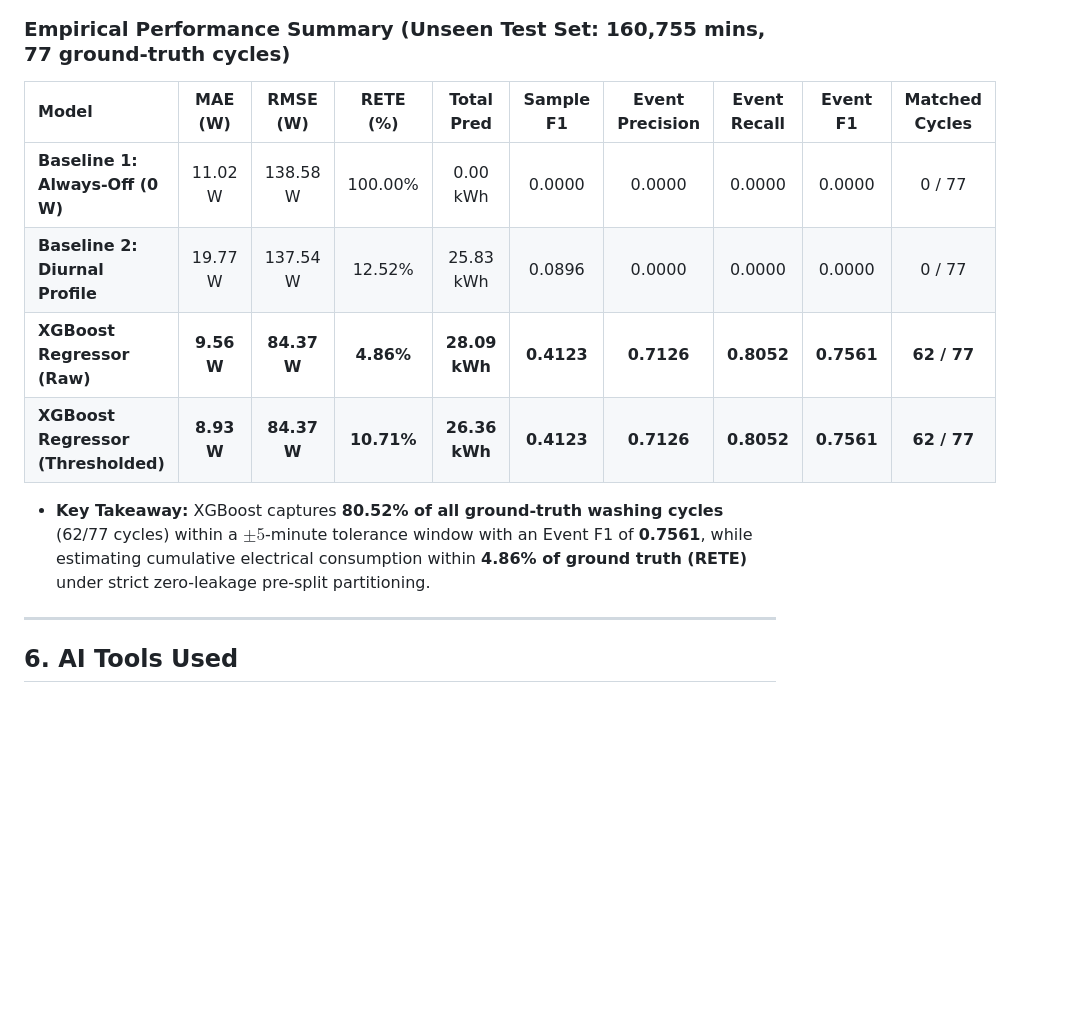
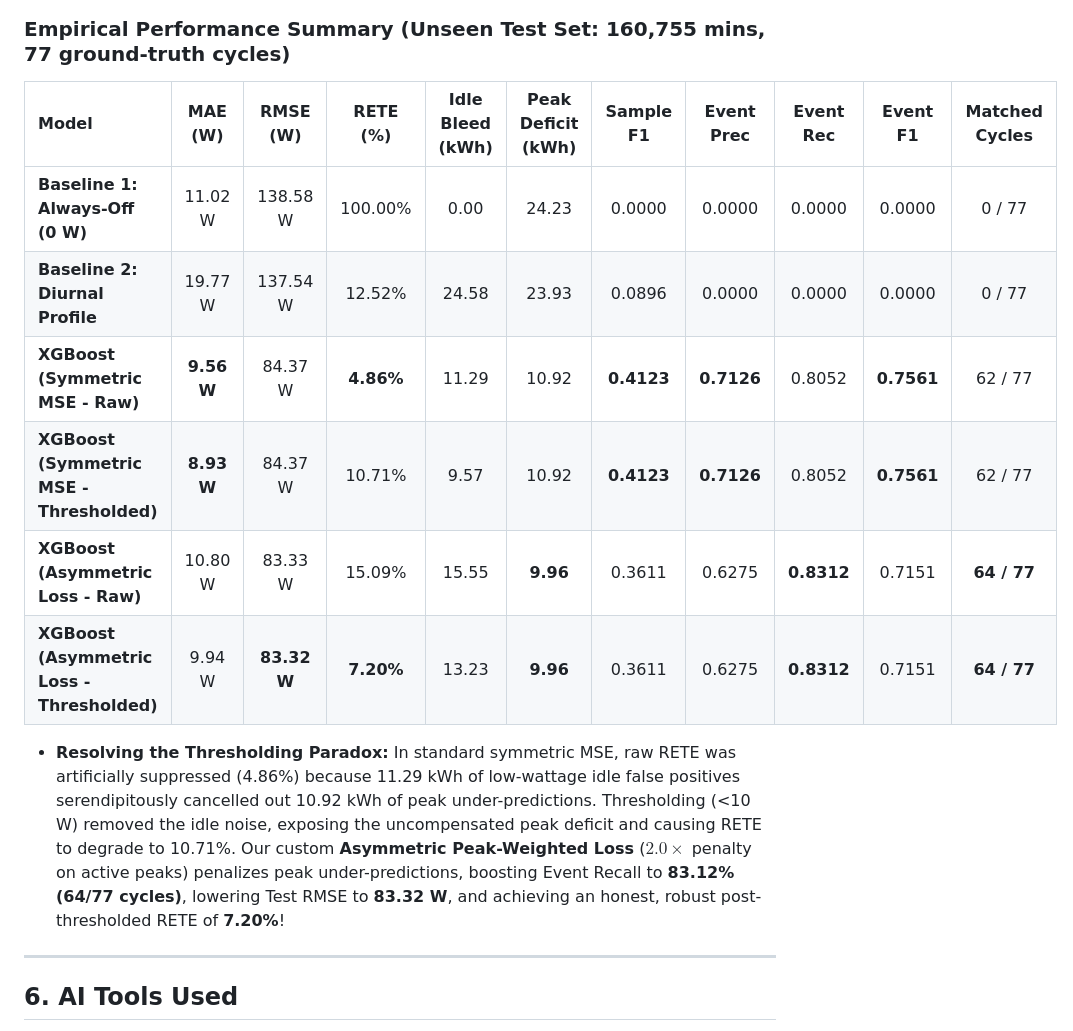
Before and after one commit to nooblancer/flock_ds, a Markdown page: README.md, the part around the change. Drawn GitHub-style; blank space fills up the shorter version.

Commit message:
fix(nilm): implement asymmetric loss to resolve thresholding paradox and residual cancellation

```diff
--- a/README.md
+++ b/README.md
@@ -138,14 +138,16 @@ Because a single static power measurement cannot differentiate a 2,000 W kettle
 
 ### Empirical Performance Summary (Unseen Test Set: 160,755 mins, 77 ground-truth cycles)
 
-| Model | MAE (W) | RMSE (W) | RETE (%) | Total Pred | Sample F1 | Event Precision | Event Recall | Event F1 | Matched Cycles |
-|:---|:---:|:---:|:---:|:---:|:---:|:---:|:---:|:---:|:---:|
-| **Baseline 1: Always-Off (0 W)** | 11.02 W | 138.58 W | 100.00% | 0.00 kWh | 0.0000 | 0.0000 | 0.0000 | 0.0000 | 0 / 77 |
-| **Baseline 2: Diurnal Profile** | 19.77 W | 137.54 W | 12.52% | 25.83 kWh | 0.0896 | 0.0000 | 0.0000 | 0.0000 | 0 / 77 |
-| **XGBoost Regressor (Raw)** | **9.56 W** | **84.37 W** | **4.86%** | **28.09 kWh** | **0.4123** | **0.7126** | **0.8052** | **0.7561** | **62 / 77** |
-| **XGBoost Regressor (Thresholded)**| **8.93 W** | **84.37 W** | **10.71%** | **26.36 kWh** | **0.4123** | **0.7126** | **0.8052** | **0.7561** | **62 / 77** |
+| Model | MAE (W) | RMSE (W) | RETE (%) | Idle Bleed (kWh) | Peak Deficit (kWh) | Sample F1 | Event Prec | Event Rec | Event F1 | Matched Cycles |
+|:---|:---:|:---:|:---:|:---:|:---:|:---:|:---:|:---:|:---:|:---:|
+| **Baseline 1: Always-Off (0 W)** | 11.02 W | 138.58 W | 100.00% | 0.00 | 24.23 | 0.0000 | 0.0000 | 0.0000 | 0.0000 | 0 / 77 |
+| **Baseline 2: Diurnal Profile** | 19.77 W | 137.54 W | 12.52% | 24.58 | 23.93 | 0.0896 | 0.0000 | 0.0000 | 0.0000 | 0 / 77 |
+| **XGBoost (Symmetric MSE - Raw)** | **9.56 W** | 84.37 W | **4.86%** | 11.29 | 10.92 | **0.4123** | **0.7126** | 0.8052 | **0.7561** | 62 / 77 |
+| **XGBoost (Symmetric MSE - Thresholded)**| **8.93 W** | 84.37 W | 10.71% | 9.57 | 10.92 | **0.4123** | **0.7126** | 0.8052 | **0.7561** | 62 / 77 |
+| **XGBoost (Asymmetric Loss - Raw)** | 10.80 W | 83.33 W | 15.09% | 15.55 | **9.96** | 0.3611 | 0.6275 | **0.8312** | 0.7151 | **64 / 77** |
+| **XGBoost (Asymmetric Loss - Thresholded)**| 9.94 W | **83.32 W** | **7.20%** | 13.23 | **9.96** | 0.3611 | 0.6275 | **0.8312** | 0.7151 | **64 / 77** |
 
-* **Key Takeaway:** XGBoost captures **80.52% of all ground-truth washing cycles** (62/77 cycles) within a $\pm 5$-minute tolerance window with an Event F1 of **0.7561**, while estimating cumulative electrical consumption within **4.86% of ground truth (RETE)** under strict zero-leakage pre-split partitioning.
+* **Resolving the Thresholding Paradox:** In standard symmetric MSE, raw RETE was artificially suppressed (4.86%) because 11.29 kWh of low-wattage idle false positives serendipitously cancelled out 10.92 kWh of peak under-predictions. Thresholding (<10 W) removed the idle noise, exposing the uncompensated peak deficit and causing RETE to degrade to 10.71%. Our custom **Asymmetric Peak-Weighted Loss** ($2.0\times$ penalty on active peaks) penalizes peak under-predictions, boosting Event Recall to **83.12% (64/77 cycles)**, lowering Test RMSE to **83.32 W**, and achieving an honest, robust post-thresholded RETE of **7.20%**!
 
 ---
 
```
Also changed, not shown: RESULTS.md (+41 -13 lines), outputs/plots/nilm_actual_vs_predicted_test.png, outputs/plots/nilm_failure_cases.png, outputs/plots/nilm_feature_importance.png, 3 other files.
